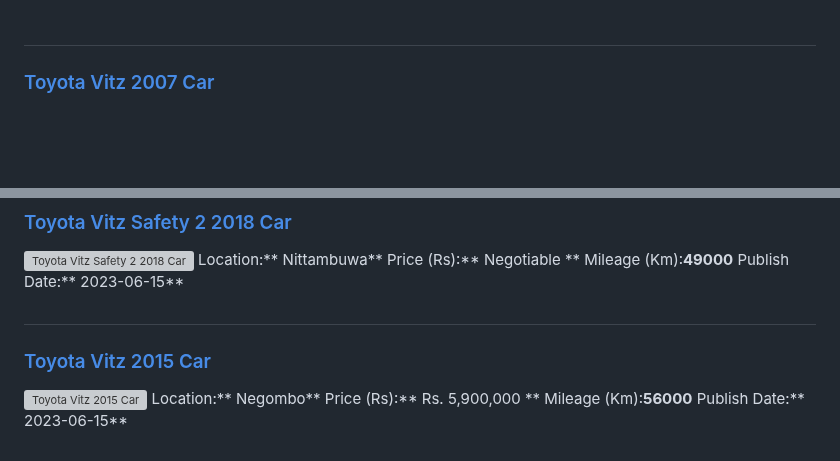
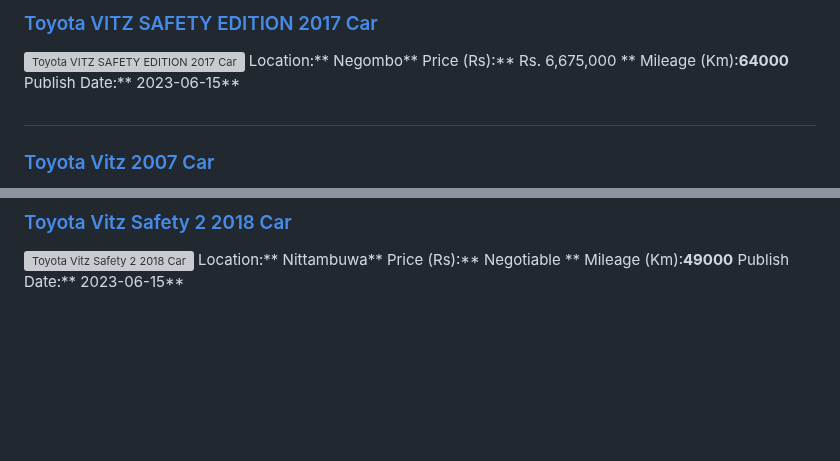
Before and after one commit to dilansalinda/AutomobileSeeker, a Markdown page: data.md, 2 parts joined by grey strips. GitHub-like rendering; blank space fills up the shorter version; grey boxes are pictures that could not be loaded.

```diff
--- a/data.md
+++ b/data.md
@@ -1,3 +1,11 @@
+
+##
+### [Toyota VITZ SAFETY EDITION 2017 Car](https://riyasewana.com/buy/toyota-vitz-safety-sale-negombo-6492364)
+![Toyota VITZ SAFETY EDITION 2017 Car](//riyasewana.com/thumb/thumbtoyota-vitz-safety-2017-1518192212601.jpg)
+Location:** Negombo**
+Price (Rs):** Rs. 6,675,000 **
+Mileage (Km):**64000**
+Publish Date:** 2023-06-15**
 
 ##
 ### [Toyota Vitz 2007 Car](https://riyasewana.com/buy/toyota-vitz-sale-gampaha-6492275)
@@ -310,11 +318,3 @@ Location:** Nittambuwa**
 Price (Rs):** Negotiable **
 Mileage (Km):**49000**
 Publish Date:** 2023-06-15**
-
-##
-### [Toyota Vitz 2015 Car](https://riyasewana.com/buy/toyota-vitz-sale-negombo-6489503)
-![Toyota Vitz 2015 Car](//riyasewana.com/thumb/thumbtoyota-vitz-2015-158455312301.jpg)
-Location:** Negombo**
-Price (Rs):** Rs. 5,900,000 **
-Mileage (Km):**56000**
-Publish Date:** 2023-06-15**
```
